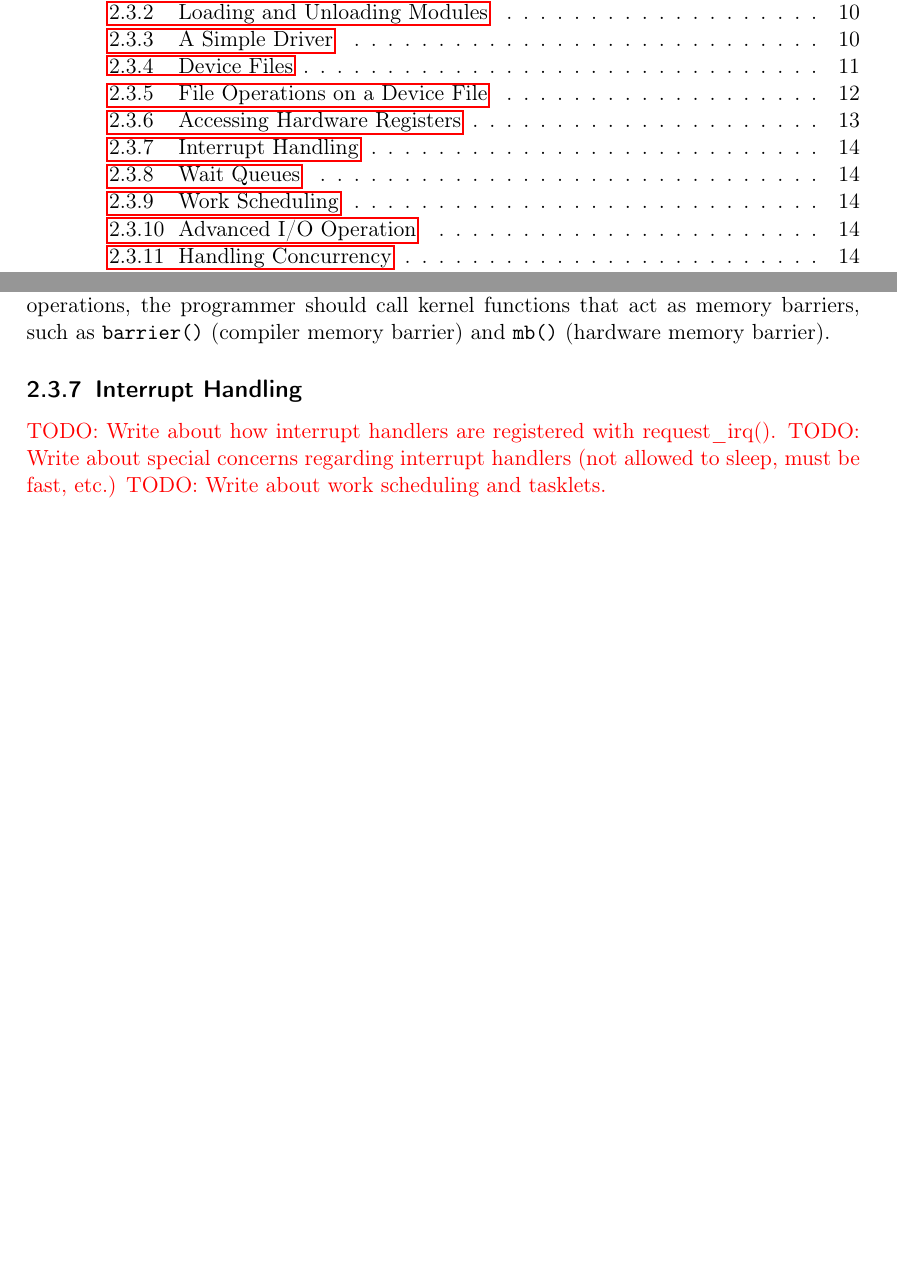
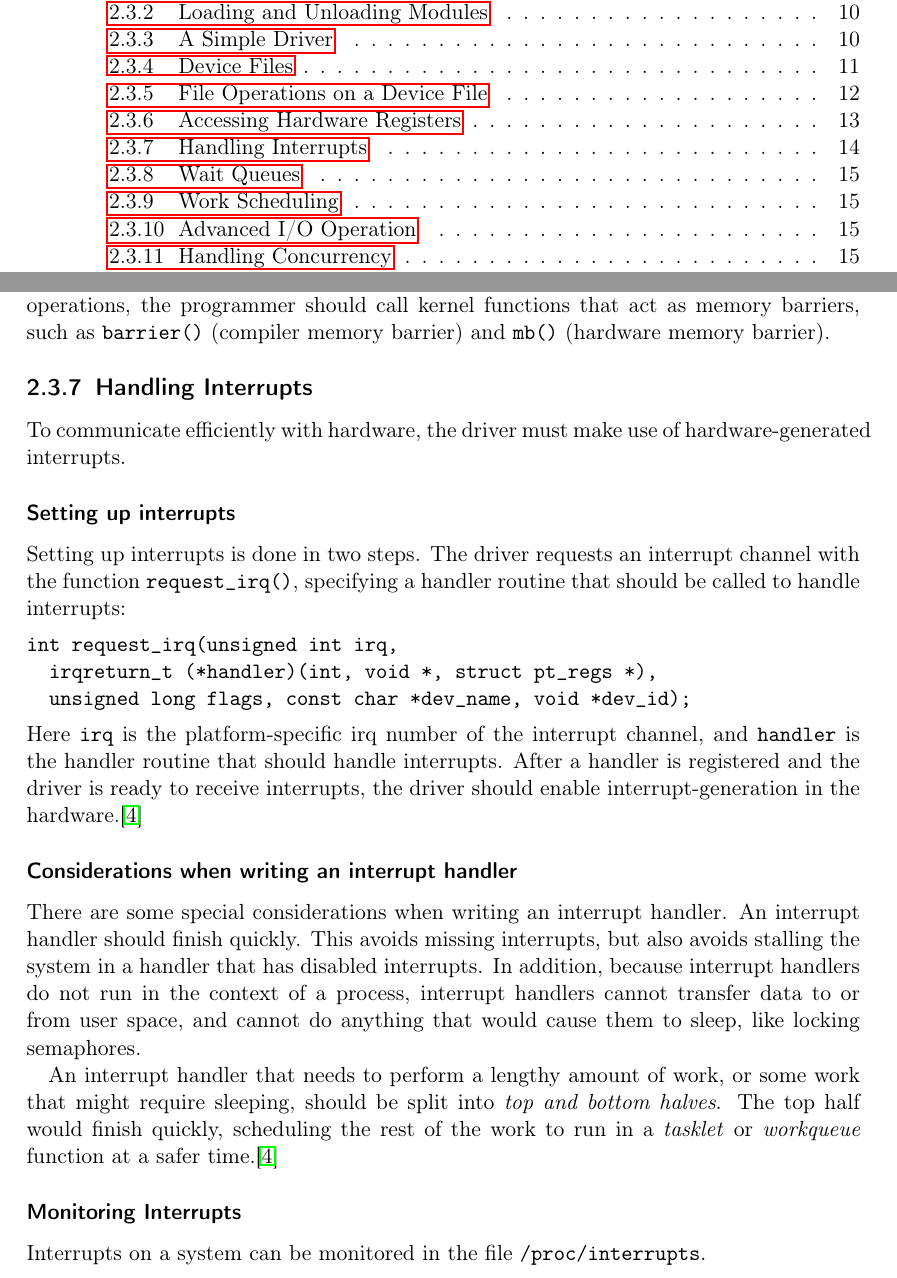
Before and after one commit to jonatanl/TDT4258, a LaTeX problem sheet (exercise3/report/main.tex, which reads exercise3/report/content/02-background.tex): two parts of pages 3 and 14 of 34 before the commit and two parts of pages 3 and 14 of 35 after it, joined at a grey line, cut so that both start at the same text, the shorter picture padded with empty space. Compiled offline with pdfLaTeX.

Commit message:
Wrote section "Handling Interrupts" (ch2)

```diff
--- a/exercise3/report/content/02-background.tex
+++ b/exercise3/report/content/02-background.tex
@@ -228,10 +228,26 @@ Code optimizations may be an issue when writing to registers. Specifically, memo
 
 
 
-\subsection{Interrupt Handling}\label{sec:interrupt-handling}
-\todo{Write about how interrupt handlers are registered with request\_irq().}
-\todo{Write about special concerns regarding interrupt handlers (not allowed to sleep, must be fast, etc.)}
-\todo{Write about work scheduling and tasklets.}
+\subsection{Handling Interrupts}\label{sec:interrupt-handling}
+To communicate efficiently with hardware, the driver must make use of hardware-generated interrupts.
+
+\subsubsection{Setting up interrupts}
+Setting up interrupts is done in two steps. The driver requests an interrupt channel with the function \texttt{request\_irq()}, specifying a handler routine that should be called to handle interrupts:
+\begin{verbatim}
+int request_irq(unsigned int irq,
+  irqreturn_t (*handler)(int, void *, struct pt_regs *),
+  unsigned long flags, const char *dev_name, void *dev_id);
+\end{verbatim}
+Here \texttt{irq} is the platform-specific irq number of the interrupt channel, and \texttt{handler} is the handler routine that should handle interrupts. After a handler is registered and the driver is ready to receive interrupts, the driver should enable interrupt-generation in the hardware.\cite{linux-device-drivers}
+
+\subsubsection{Considerations when writing an interrupt handler}
+There are some special considerations when writing an interrupt handler. An interrupt handler should finish quickly. This avoids missing interrupts, but also avoids stalling the system in a handler that has disabled interrupts. In addition, because interrupt handlers do not run in the context of a process, interrupt handlers cannot transfer data to or from user space, and cannot do anything that would cause them to sleep, like locking semaphores.
+
+An interrupt handler that needs to perform a lengthy amount of work, or some work that might require sleeping, should be split into \emph{top and bottom halves}. The top half would finish quickly, scheduling the rest of the work to run in a \emph{tasklet} or \emph{workqueue} function at a safer time.\cite{linux-device-drivers}
+
+\subsubsection{Monitoring Interrupts}
+Interrupts on a system can be monitored in the file \texttt{/proc/interrupts}.
+
 
 \subsection{Wait Queues}\label{sec:wait-queues}
 \todo{Write about wait queues (wait\_queue\_head\_t and such, see LDD ch. 6: Simple Sleeping (p. 149)).}
```
